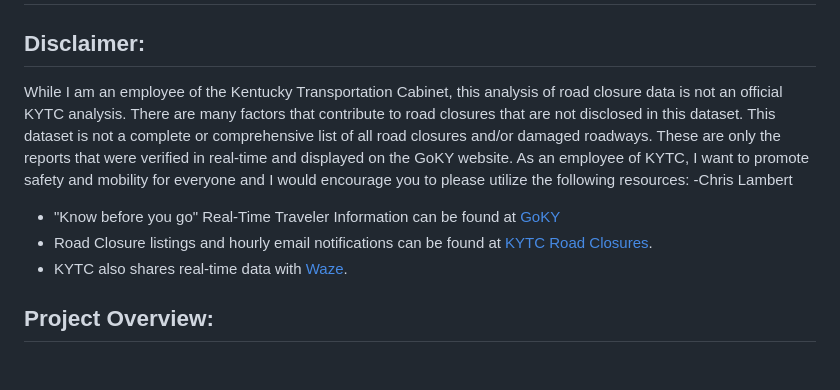
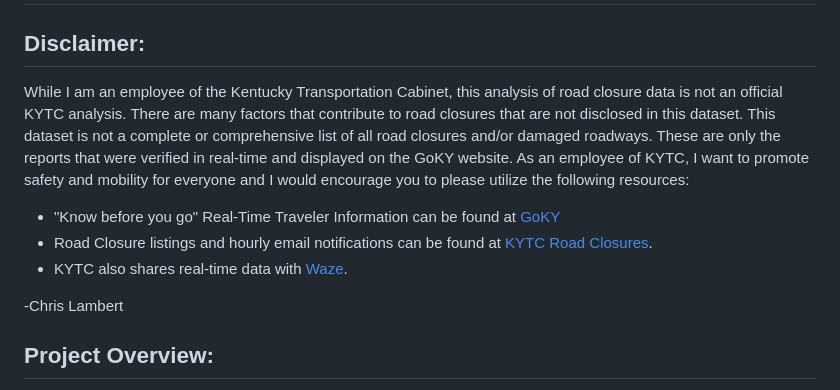
Before and after one commit to chrislambert-ky/analysis-ky-roadclosures, a Markdown page: README.md, the part around the change. GitHub-like rendering; blank space fills up the shorter version.

Commit message:
cleaning up

```diff
--- a/README.md
+++ b/README.md
@@ -1,12 +1,13 @@
 # Analysis of Road Closure Data from Kentucky
 
 ## Disclaimer:
-While I am an employee of the Kentucky Transportation Cabinet, this analysis of road closure data is not an official KYTC analysis.  There are many factors that contribute to road closures that are not disclosed in this dataset.  This dataset is not a complete or comprehensive list of all road closures and/or damaged roadways.  These are only the reports that were verified in real-time and displayed on the GoKY website.  As an employee of KYTC, I want to promote safety and mobility for everyone and I would encourage you to please utilize the following resources:  -Chris Lambert
+While I am an employee of the Kentucky Transportation Cabinet, this analysis of road closure data is not an official KYTC analysis.  There are many factors that contribute to road closures that are not disclosed in this dataset.  This dataset is not a complete or comprehensive list of all road closures and/or damaged roadways.  These are only the reports that were verified in real-time and displayed on the GoKY website.  As an employee of KYTC, I want to promote safety and mobility for everyone and I would encourage you to please utilize the following resources:
 
 - "Know before you go" Real-Time Traveler Information can be found at [GoKY](https://goky.ky.gov)
 - Road Closure listings and hourly email notifications can be found at [KYTC Road Closures](https://transportation.ky.gov/Pages/Weather-Related-Road-Closures.aspx).
 - KYTC also shares real-time data with [Waze](https://www.waze.com/en/live-map/directions?latlng=37.50318937824072%2C-85.23742675781251).
 
+-Chris Lambert
 
 ## Project Overview:
 The project aims to analyze road closure data provided by the Kentucky Transportation Cabinet (KYTC). The primary objective is to identify trends in road closures to better understand network resiliency during periods of extreme weather events.
```
